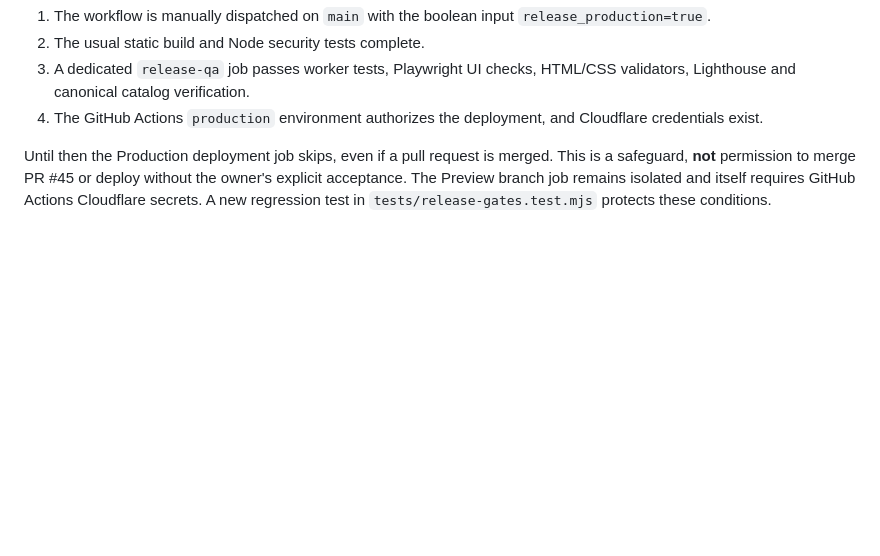
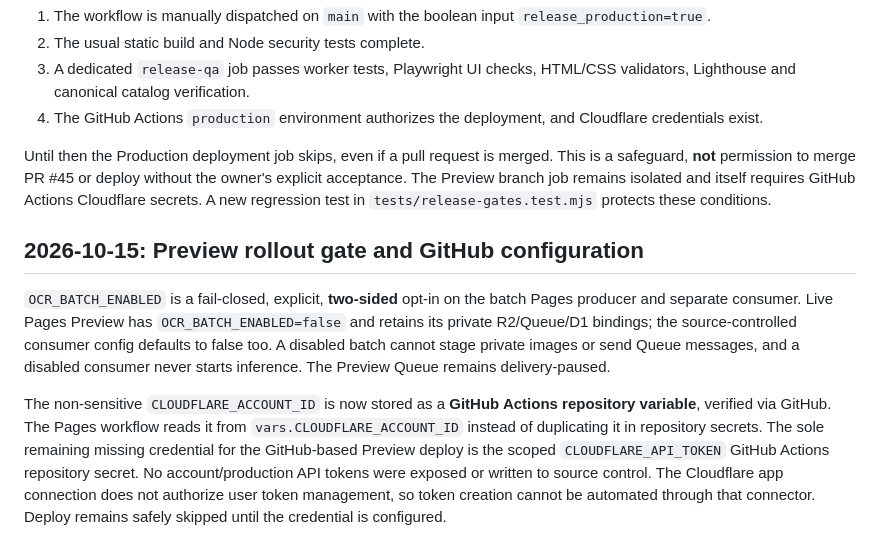
Before and after one commit to mrst10578/Selection-Studio, a Markdown page: cloudflare/README.md, the part around the change. Rendered like a GitHub page; blank space fills up the shorter version.

Commit message:
docs: explain fail-closed OCR controls and GitHub Preview deployment variable

```diff
--- a/cloudflare/README.md
+++ b/cloudflare/README.md
@@ -84,3 +84,10 @@ As of 2026-10-15, the free-plan, zero-consumer preview Queue `selection-studio-o
 4. The GitHub Actions `production` environment authorizes the deployment, and Cloudflare credentials exist.
 
 Until then the Production deployment job skips, even if a pull request is merged. This is a safeguard, **not** permission to merge PR #45 or deploy without the owner's explicit acceptance. The Preview branch job remains isolated and itself requires GitHub Actions Cloudflare secrets. A new regression test in `tests/release-gates.test.mjs` protects these conditions.
+
+
+## 2026-10-15: Preview rollout gate and GitHub configuration
+
+`OCR_BATCH_ENABLED` is a fail-closed, explicit, **two-sided** opt-in on the batch Pages producer and separate consumer. Live Pages Preview has `OCR_BATCH_ENABLED=false` and retains its private R2/Queue/D1 bindings; the source-controlled consumer config defaults to false too. A disabled batch cannot stage private images or send Queue messages, and a disabled consumer never starts inference. The Preview Queue remains delivery-paused.
+
+The non-sensitive `CLOUDFLARE_ACCOUNT_ID` is now stored as a **GitHub Actions repository variable**, verified via GitHub. The Pages workflow reads it from `vars.CLOUDFLARE_ACCOUNT_ID` instead of duplicating it in repository secrets. The sole remaining missing credential for the GitHub-based Preview deploy is the scoped `CLOUDFLARE_API_TOKEN` GitHub Actions repository secret. No account/production API tokens were exposed or written to source control. The Cloudflare app connection does not authorize user token management, so token creation cannot be automated through that connector. Deploy remains safely skipped until the credential is configured.
```
